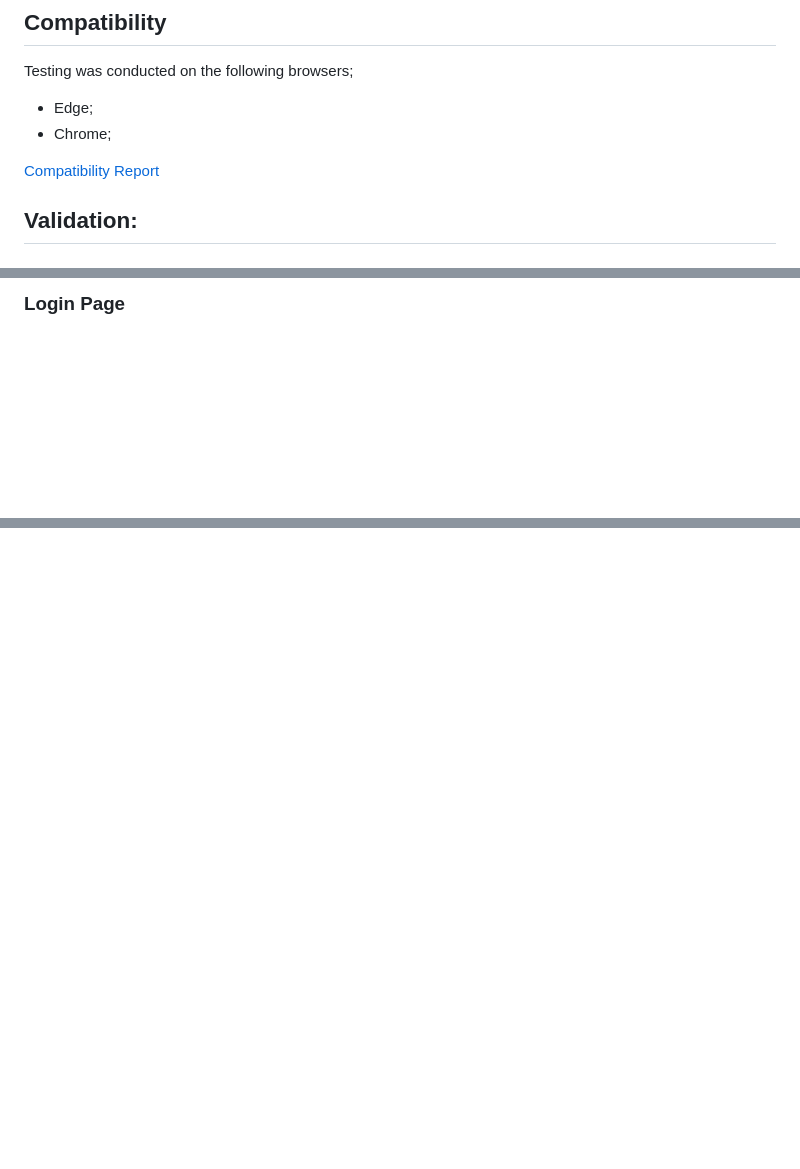
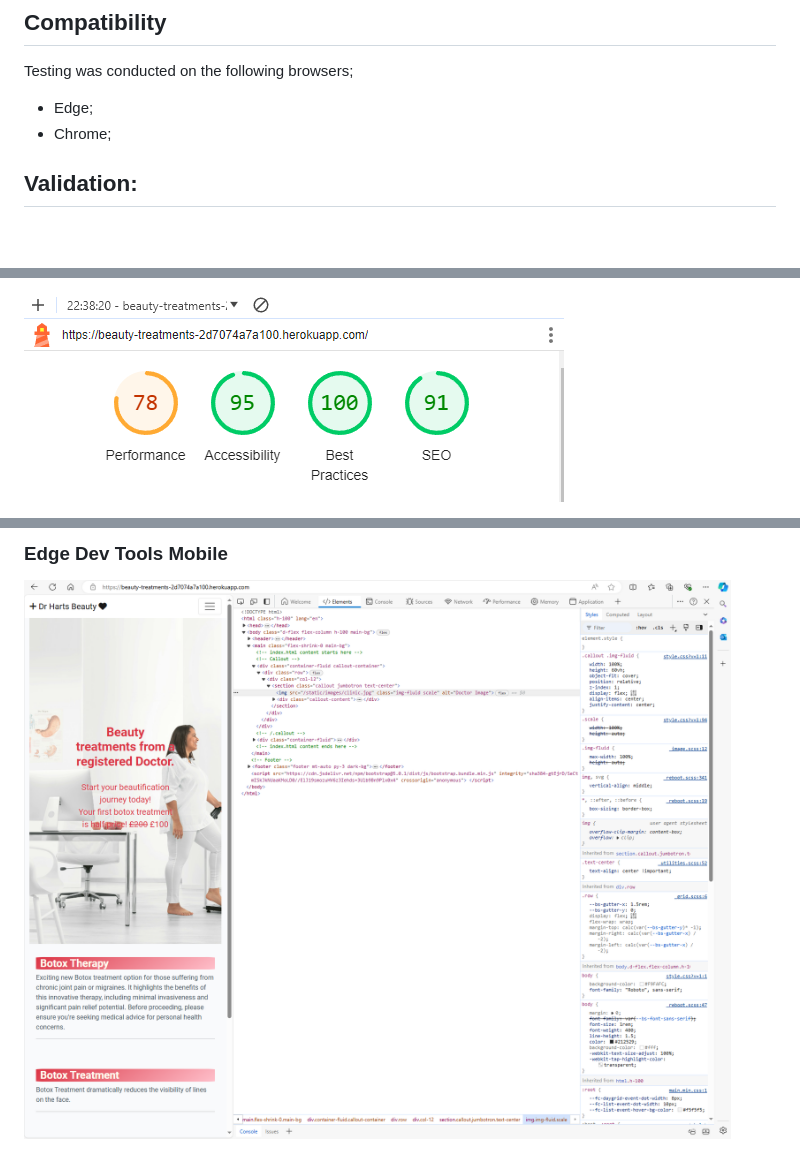
Before and after one commit to Allwrightben/harts-beauty-treatments, a Markdown page: TESTING.md, 3 parts joined by grey strips. GitHub-like rendering; pictures changed too: documentation/responsiveness/edgenarrow.PNG (added); blank space fills up the shorter version.

Commit message:
Finish responsiveness testing

```diff
--- a/TESTING.md
+++ b/TESTING.md
@@ -55,8 +55,6 @@ Testing was conducted on the following browsers;
 - Edge;
 - Chrome;
 
-[Compatibility Report](documentation/compatibility/compatibility.pdf)
-
 ## Validation:
 
 ### HTML Validation:
@@ -84,3 +82,3 @@ Testing was conducted on the following browsers;
 
-### Login Page
+![Lighthouse Report. Home Page](documentation/lighthouse_reports/mainpage.PNG)
 
@@ -97,0 +133,3 @@ The responsiveness was checked manually by using devtools (Chrome) throughout th
+### Edge Dev Tools Mobile
+
+![Edge Dev Tools Main Mobile](documentation/responsiveness/edgenarrow.PNG)
```
Also changed, not shown: other parts of TESTING.md (+43 -6 lines), documentation/responsiveness/edgemain.PNG (added), documentation/responsiveness/edgemainmobile.PNG (added).
